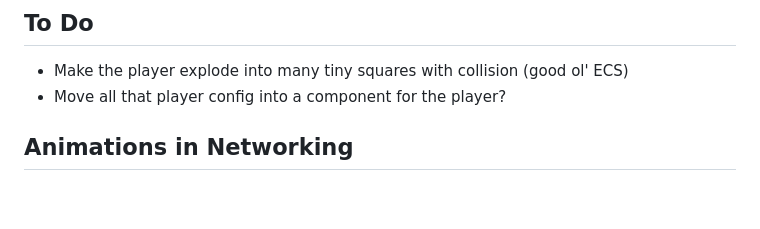
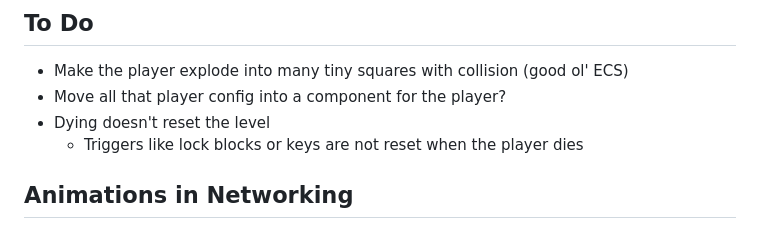
Before and after one commit to Pybounce/bevy_multiplayer_platformer, a Markdown page: README.md, the part around the change. Rendered like a GitHub page; blank space fills up the shorter version.

Commit message:
level reset added to todo

```diff
--- a/README.md
+++ b/README.md
@@ -17,6 +17,8 @@
 
 - Make the player explode into many tiny squares with collision (good ol' ECS)
 - Move all that player config into a component for the player?
+- Dying doesn't reset the level
+  - Triggers like lock blocks or keys are not reset when the player dies
 
 ## Animations in Networking
 
```
